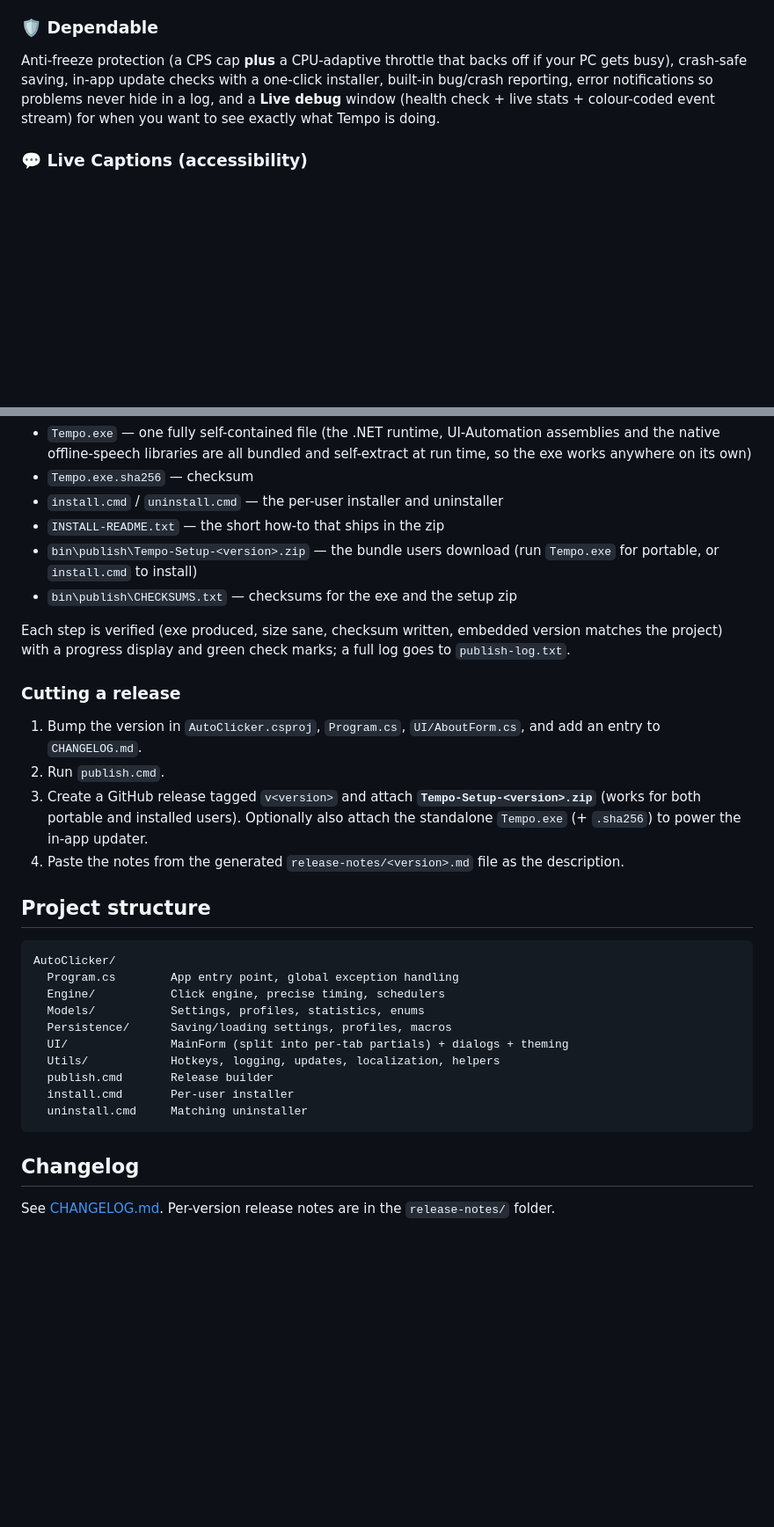
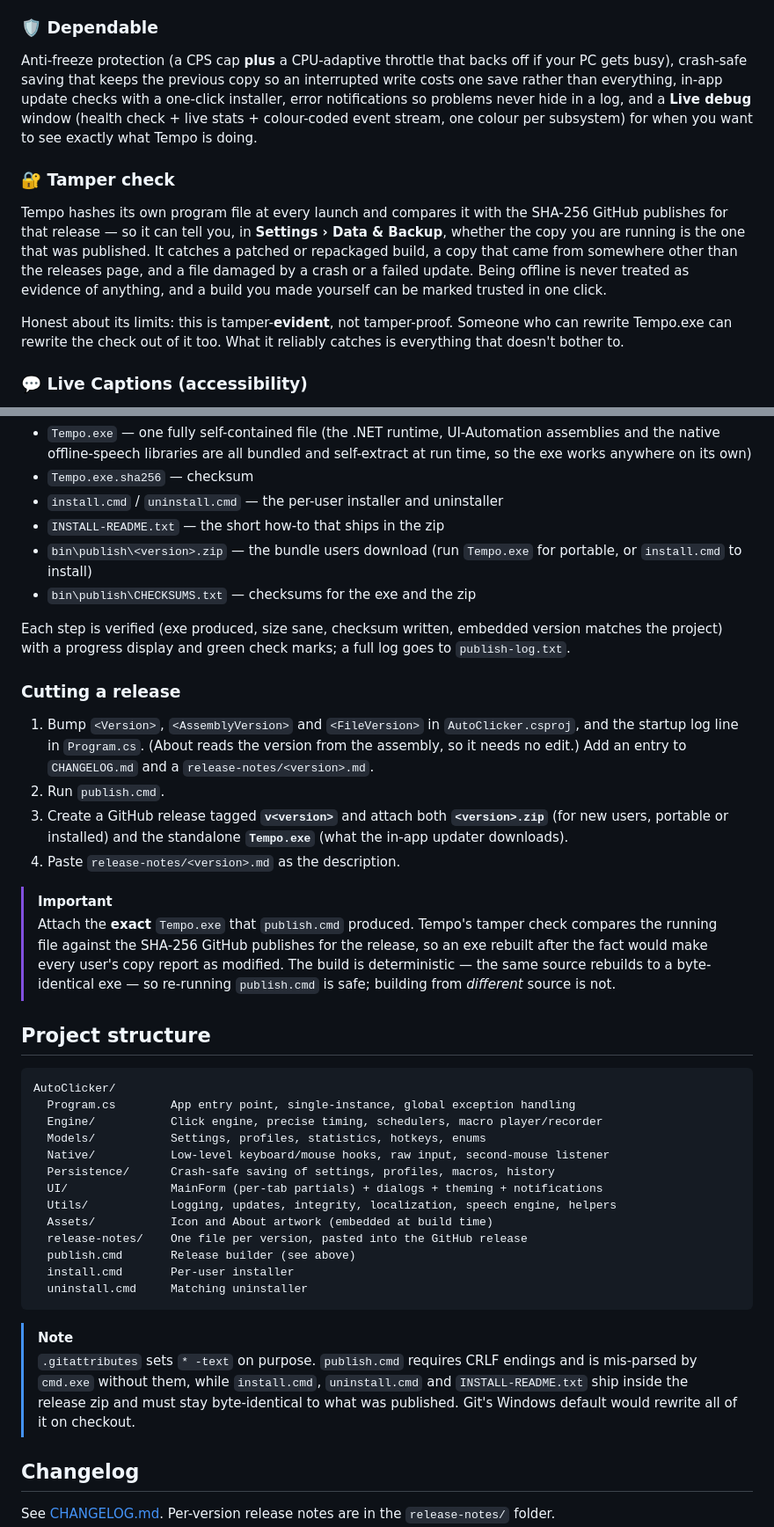
Before and after one commit to justcamop555-pixel/Tempo, a Markdown page: README.md, 2 parts joined by grey strips. Shown at 88% size. Rendered like a GitHub page; blank space fills up the shorter version.

````diff
--- a/README.md
+++ b/README.md
@@ -138,10 +153,23 @@ launch-at-startup, and per-tab scroll memory.
 
 ### 🛡 Dependable
 Anti-freeze protection (a CPS cap **plus** a CPU-adaptive throttle that backs off if your PC
-gets busy), crash-safe saving, in-app update checks with a one-click installer, built-in
-bug/crash reporting, error notifications so problems never hide in a log, and a **Live debug**
-window (health check + live stats + colour-coded event stream) for when you want to see
+gets busy), crash-safe saving that keeps the previous copy so an interrupted write costs one
+save rather than everything, in-app update checks with a one-click installer, error
+notifications so problems never hide in a log, and a **Live debug** window (health check +
+live stats + colour-coded event stream, one colour per subsystem) for when you want to see
 exactly what Tempo is doing.
+
+### 🔐 Tamper check
+Tempo hashes its own program file at every launch and compares it with the SHA-256 GitHub
+publishes for that release — so it can tell you, in **Settings › Data &amp; Backup**, whether the
+copy you are running is the one that was published. It catches a patched or repackaged build,
+a copy that came from somewhere other than the releases page, and a file damaged by a crash or
+a failed update. Being offline is never treated as evidence of anything, and a build you made
+yourself can be marked trusted in one click.
+
+Honest about its limits: this is tamper-**evident**, not tamper-proof. Someone who can rewrite
+Tempo.exe can rewrite the check out of it too. What it reliably catches is everything that
+doesn't bother to.
 
 ### 💬 Live Captions (accessibility)
 Real-time subtitles for **anything your PC plays** — videos, games, calls, any app or site —
@@ -273,37 +331,54 @@ It builds a self-contained Tempo and produces, under `bin\publish\<rid>\`:
 - `Tempo.exe.sha256` — checksum
 - `install.cmd` / `uninstall.cmd` — the per-user installer and uninstaller
 - `INSTALL-README.txt` — the short how-to that ships in the zip
-- `bin\publish\Tempo-Setup-<version>.zip` — the bundle users download (run `Tempo.exe` for
-  portable, or `install.cmd` to install)
-- `bin\publish\CHECKSUMS.txt` — checksums for the exe and the setup zip
+- `bin\publish\<version>.zip` — the bundle users download (run `Tempo.exe` for portable, or
+  `install.cmd` to install)
+- `bin\publish\CHECKSUMS.txt` — checksums for the exe and the zip
 
 Each step is verified (exe produced, size sane, checksum written, embedded version matches the
 project) with a progress display and green check marks; a full log goes to `publish-log.txt`.
 
 ### Cutting a release
-1. Bump the version in `AutoClicker.csproj`, `Program.cs`, `UI/AboutForm.cs`, and add an entry
-   to `CHANGELOG.md`.
+1. Bump `<Version>`, `<AssemblyVersion>` and `<FileVersion>` in `AutoClicker.csproj`, and the
+   startup log line in `Program.cs`. (About reads the version from the assembly, so it needs no
+   edit.) Add an entry to `CHANGELOG.md` and a `release-notes/<version>.md`.
 2. Run `publish.cmd`.
-3. Create a GitHub release tagged `v<version>` and attach **`Tempo-Setup-<version>.zip`** (works
-   for both portable and installed users). Optionally also attach the standalone `Tempo.exe`
-   (+ `.sha256`) to power the in-app updater.
-4. Paste the notes from the generated `release-notes/<version>.md` file as the description.
+3. Create a GitHub release tagged **`v<version>`** and attach both **`<version>.zip`** (for new
+   users, portable or installed) and the standalone **`Tempo.exe`** (what the in-app updater
+   downloads).
+4. Paste `release-notes/<version>.md` as the description.
+
+> [!IMPORTANT]
+> Attach the **exact** `Tempo.exe` that `publish.cmd` produced. Tempo's tamper check compares
+> the running file against the SHA-256 GitHub publishes for the release, so an exe rebuilt
+> after the fact would make every user's copy report as modified. The build is deterministic —
+> the same source rebuilds to a byte-identical exe — so re-running `publish.cmd` is safe;
+> building from *different* source is not.
 
 ## Project structure
 
 ```
 AutoClicker/
-  Program.cs        App entry point, global exception handling
-  Engine/           Click engine, precise timing, schedulers
-  Models/           Settings, profiles, statistics, enums
-  Persistence/      Saving/loading settings, profiles, macros
-  UI/               MainForm (split into per-tab partials) + dialogs + theming
-  Utils/            Hotkeys, logging, updates, localization, helpers
-  publish.cmd       Release builder
+  Program.cs        App entry point, single-instance, global exception handling
+  Engine/           Click engine, precise timing, schedulers, macro player/recorder
+  Models/           Settings, profiles, statistics, hotkeys, enums
+  Native/           Low-level keyboard/mouse hooks, raw input, second-mouse listener
+  Persistence/      Crash-safe saving of settings, profiles, macros, history
+  UI/               MainForm (per-tab partials) + dialogs + theming + notifications
+  Utils/            Logging, updates, integrity, localization, speech engine, helpers
+  Assets/           Icon and About artwork (embedded at build time)
+  release-notes/    One file per version, pasted into the GitHub release
+  publish.cmd       Release builder (see above)
   install.cmd       Per-user installer
   uninstall.cmd     Matching uninstaller
 ```
 
+> [!NOTE]
+> `.gitattributes` sets `* -text` on purpose. `publish.cmd` requires CRLF endings and is
+> mis-parsed by `cmd.exe` without them, while `install.cmd`, `uninstall.cmd` and
+> `INSTALL-README.txt` ship inside the release zip and must stay byte-identical to what was
+> published. Git's Windows default would rewrite all of it on checkout.
+
 ## Changelog
 
 See [CHANGELOG.md](CHANGELOG.md). Per-version release notes are in the `release-notes/` folder.
````
Also changed, not shown: other parts of README.md (+63 -18 lines).
